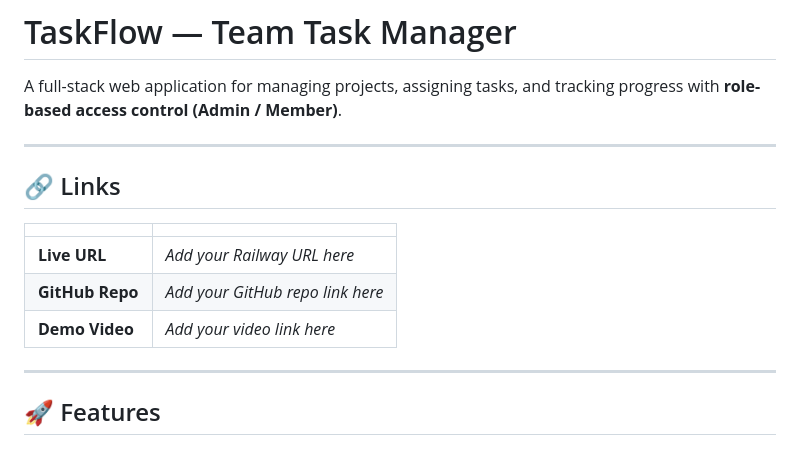
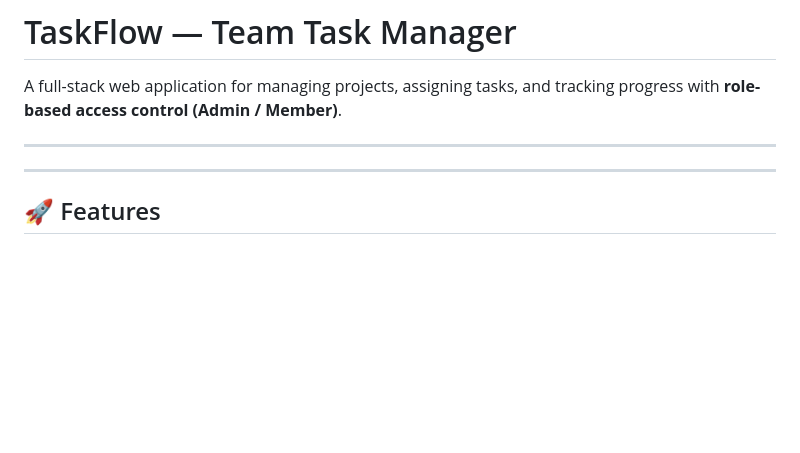
Before and after one commit to Hemanth8105/task-manager, a Markdown page: README.md, the part around the change. Drawn GitHub-style; blank space fills up the shorter version.

```diff
--- a/README.md
+++ b/README.md
@@ -4,13 +4,6 @@ A full-stack web application for managing projects, assigning tasks, and trackin
 
 ---
 
-## 🔗 Links
-
-| | |
-|---|---|
-| **Live URL** | _Add your Railway URL here_ |
-| **GitHub Repo** | _Add your GitHub repo link here_ |
-| **Demo Video** | _Add your video link here_ |
 
 ---
 
```
